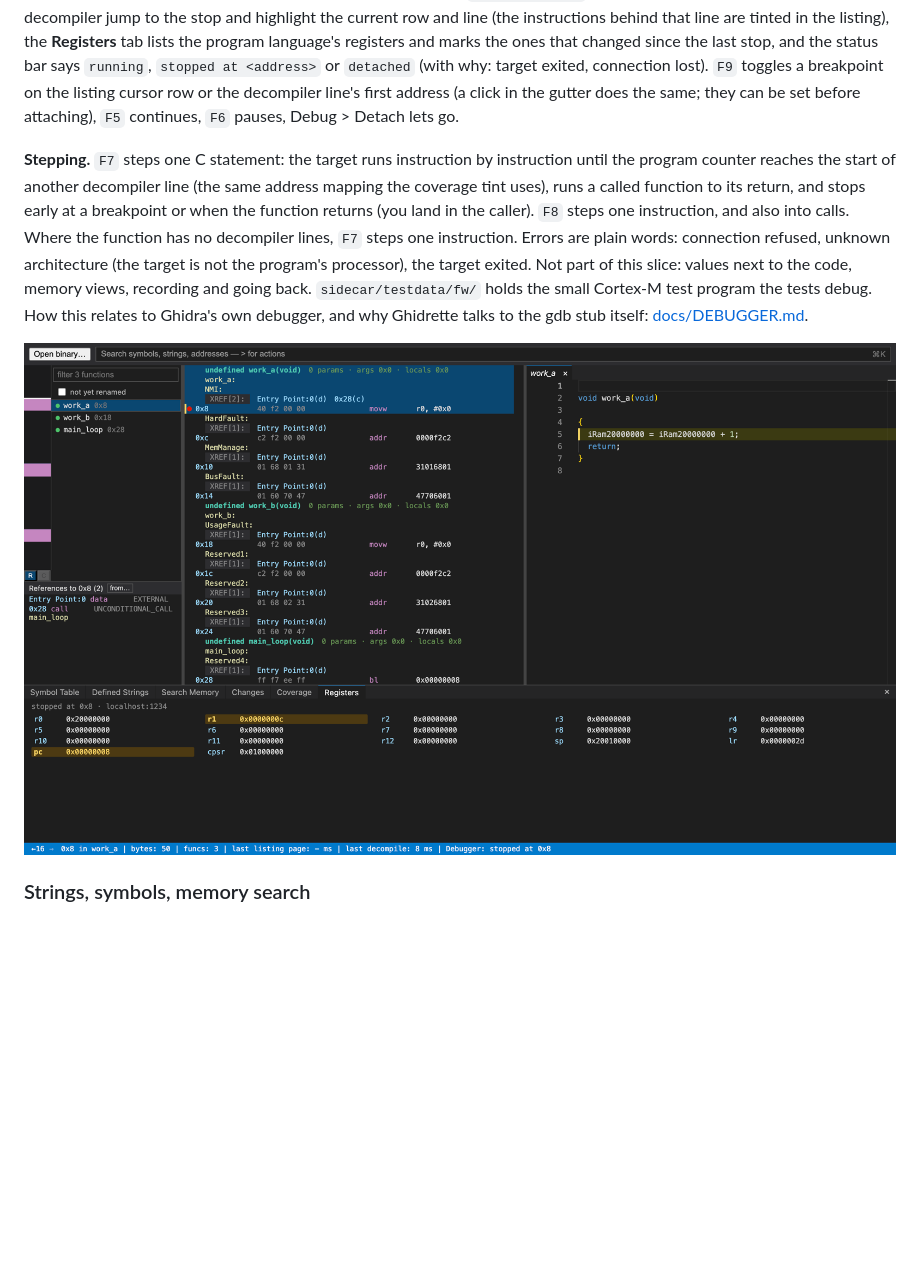
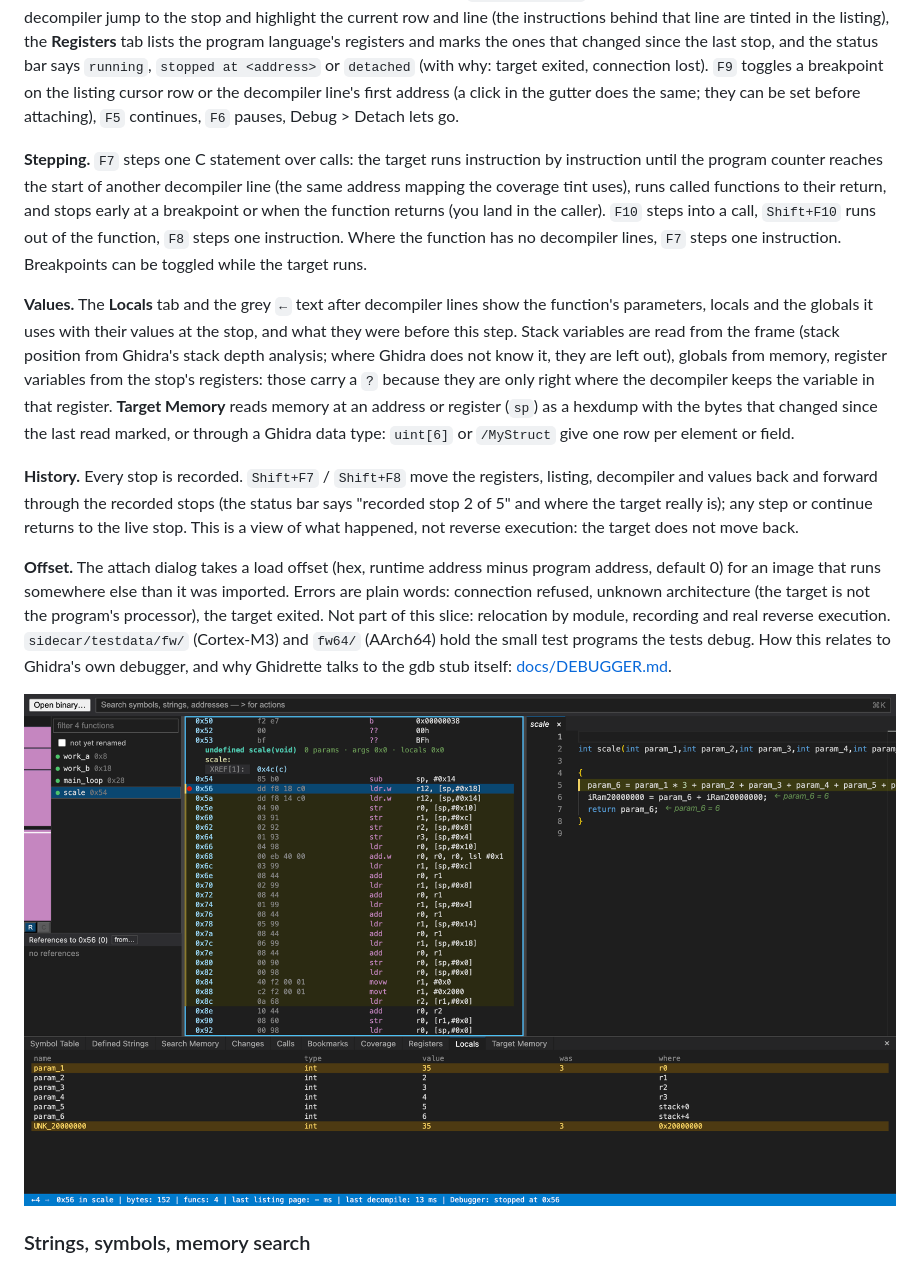
Before and after one commit to jankowski-eng/Ghidorita, a Markdown page: README.md, the part around the change. GitHub-like rendering; pictures changed too: screenshots/debugger.png; blank space fills up the shorter version.

```diff
--- a/README.md
+++ b/README.md
@@ -47,9 +47,15 @@ View > Call Graph (or the command bar) swaps the decompiler for the functions ar
 ### Debugger (QEMU)
 Start QEMU halted with its gdb stub, for example `qemu-system-arm -M lm3s6965evb -kernel fw.bin -S -gdb tcp::1234 -display none`, open the same image in Ghidrette (a raw image at the base address it runs at: program addresses are runtime addresses), then Debug > Attach to QEMU… (host:port, default `localhost:1234`). The target stops where it is; the listing and decompiler jump to the stop and highlight the current row and line (the instructions behind that line are tinted in the listing), the **Registers** tab lists the program language's registers and marks the ones that changed since the last stop, and the status bar says `running`, `stopped at <address>` or `detached` (with why: target exited, connection lost). `F9` toggles a breakpoint on the listing cursor row or the decompiler line's first address (a click in the gutter does the same; they can be set before attaching), `F5` continues, `F6` pauses, Debug > Detach lets go.
 
-**Stepping.** `F7` steps one C statement: the target runs instruction by instruction until the program counter reaches the start of another decompiler line (the same address mapping the coverage tint uses), runs a called function to its return, and stops early at a breakpoint or when the function returns (you land in the caller). `F8` steps one instruction, and also into calls. Where the function has no decompiler lines, `F7` steps one instruction. Errors are plain words: connection refused, unknown architecture (the target is not the program's processor), the target exited. Not part of this slice: values next to the code, memory views, recording and going back. `sidecar/testdata/fw/` holds the small Cortex-M test program the tests debug. How this relates to Ghidra's own debugger, and why Ghidrette talks to the gdb stub itself: [docs/DEBUGGER.md](docs/DEBUGGER.md).
+**Stepping.** `F7` steps one C statement over calls: the target runs instruction by instruction until the program counter reaches the start of another decompiler line (the same address mapping the coverage tint uses), runs called functions to their return, and stops early at a breakpoint or when the function returns (you land in the caller). `F10` steps into a call, `Shift+F10` runs out of the function, `F8` steps one instruction. Where the function has no decompiler lines, `F7` steps one instruction. Breakpoints can be toggled while the target runs.
 
-![Stopped in work_a under QEMU: breakpoint, current row and line, changed registers](screenshots/debugger.png)
+**Values.** The **Locals** tab and the grey `←` text after decompiler lines show the function's parameters, locals and the globals it uses with their values at the stop, and what they were before this step. Stack variables are read from the frame (stack position from Ghidra's stack depth analysis; where Ghidra does not know it, they are left out), globals from memory, register variables from the stop's registers: those carry a `?` because they are only right where the decompiler keeps the variable in that register. **Target Memory** reads memory at an address or register (`sp`) as a hexdump with the bytes that changed since the last read marked, or through a Ghidra data type: `uint[6]` or `/MyStruct` give one row per element or field.
+
+**History.** Every stop is recorded. `Shift+F7` / `Shift+F8` move the registers, listing, decompiler and values back and forward through the recorded stops (the status bar says "recorded stop 2 of 5" and where the target really is); any step or continue returns to the live stop. This is a view of what happened, not reverse execution: the target does not move back.
+
+**Offset.** The attach dialog takes a load offset (hex, runtime address minus program address, default 0) for an image that runs somewhere else than it was imported. Errors are plain words: connection refused, unknown architecture (the target is not the program's processor), the target exited. Not part of this slice: relocation by module, recording and real reverse execution. `sidecar/testdata/fw/` (Cortex-M3) and `fw64/` (AArch64) hold the small test programs the tests debug. How this relates to Ghidra's own debugger, and why Ghidrette talks to the gdb stub itself: [docs/DEBUGGER.md](docs/DEBUGGER.md).
+
+![Stopped in scale() under QEMU: breakpoint, the statement's instructions tinted, values after the lines, Locals tab with what changed](screenshots/debugger.png)
 
 ### Strings, symbols, memory search
 View > Defined Strings (`Cmd+Shift+E`) lists strings with **Used by** (grouped per function, click to go there); *referenced only* is on by default, and a minimum length and a text filter narrow it. Symbol Table (`Cmd+Shift+Y`) filters by name (`*` and `?` wildcards) and kind and shows each symbol's namespace and source. Search Memory (`Cmd+Shift+F`) takes hex bytes with `??` wildcards or ASCII/UTF-16 text and streams results; **Cancel** keeps what was found, **Continue** resumes. All of them open in the dock under the panes; a click or Enter goes to the address.
```
Also changed, not shown: docs/DEBUGGER.md (+4 -3 lines), 7 other files.
